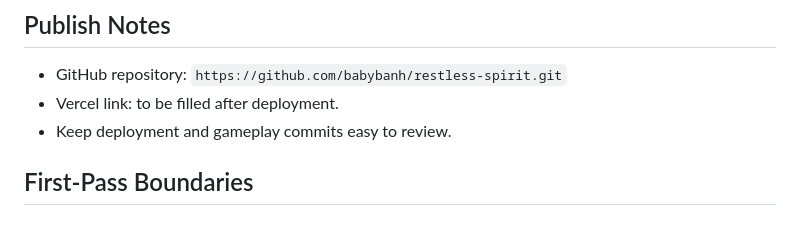
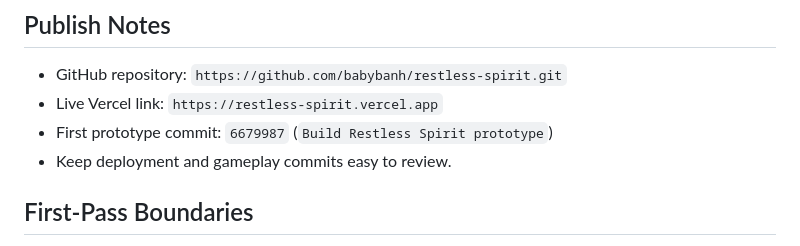
Before and after one commit to babybanh/restless-spirit, a Markdown page: README.md, the part around the change. Rendered like a GitHub page.

Commit message:
Record Restless Spirit live link

```diff
--- a/README.md
+++ b/README.md
@@ -60,7 +60,8 @@ Original/source placeholder files are archived in `asset-sources/restless-spirit
 ## Publish Notes
 
 - GitHub repository: `https://github.com/babybanh/restless-spirit.git`
-- Vercel link: to be filled after deployment.
+- Live Vercel link: `https://restless-spirit.vercel.app`
+- First prototype commit: `6679987` (`Build Restless Spirit prototype`)
 - Keep deployment and gameplay commits easy to review.
 
 ## First-Pass Boundaries
```
